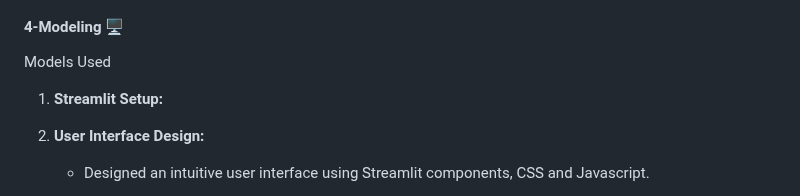
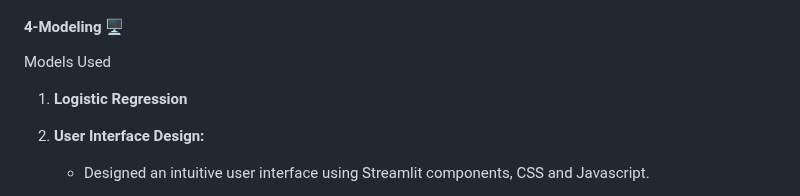
Before and after one commit to VeriBilimiProje/Target_Corp_Analytics, a Markdown page: README.md, the part around the change. GitHub-like rendering.

```diff
--- a/README.md
+++ b/README.md
@@ -58,7 +58,7 @@ Some of these variables:
 
 #### 4-Modeling 🖥️
 Models Used
-1. **Streamlit Setup:**
+1. **Logistic Regression**
 
 
 2. **User Interface Design:**
```
